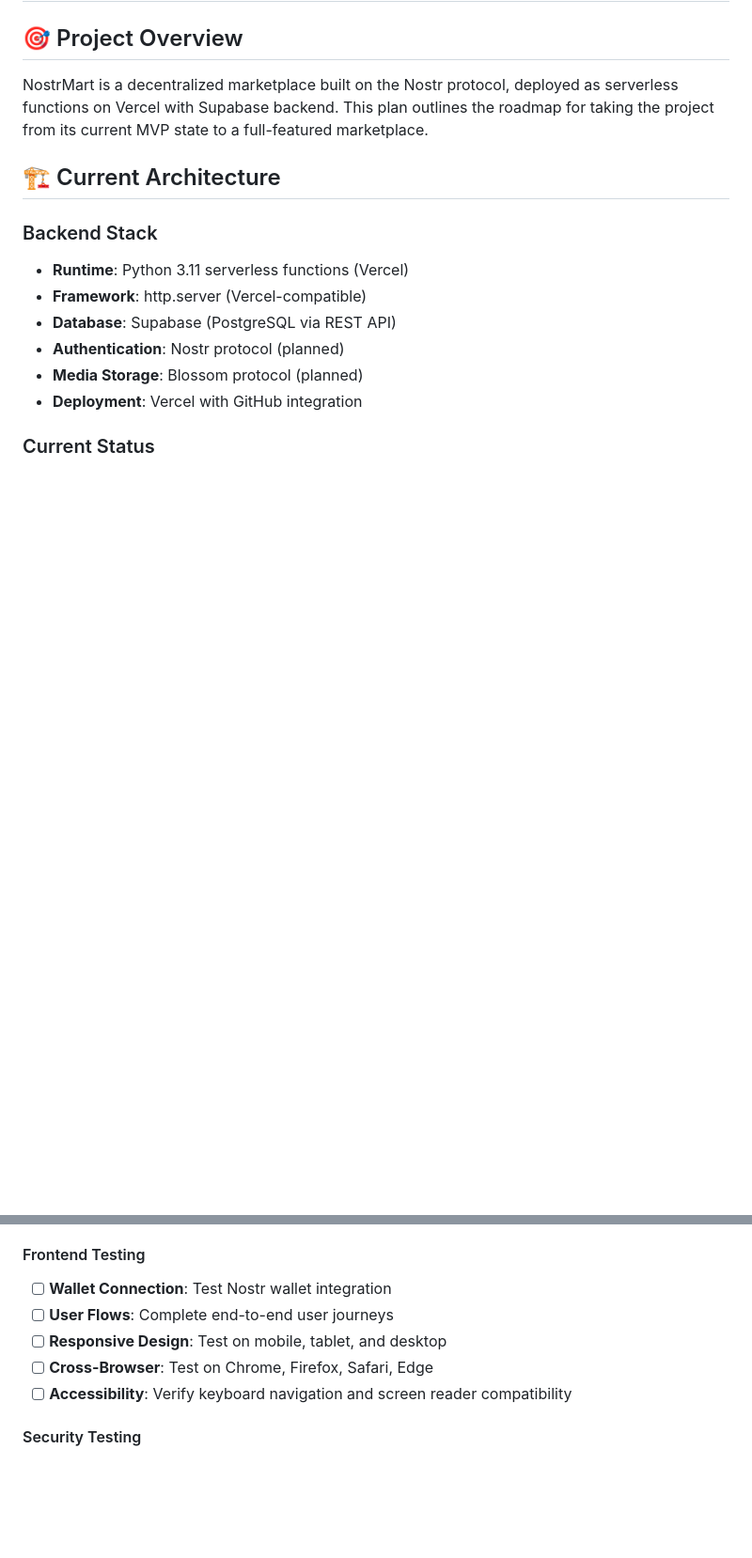
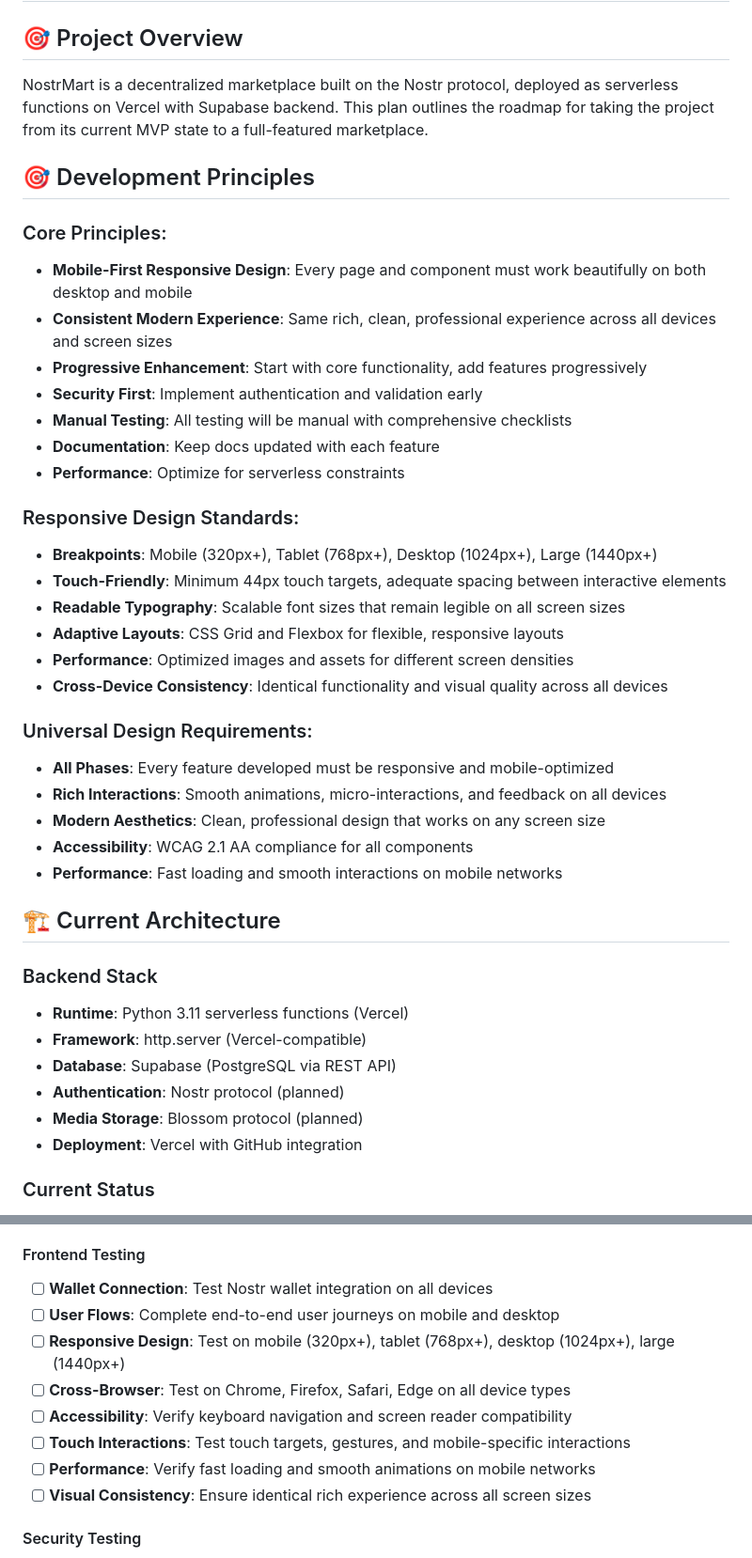
Before and after one commit to psam21/nostrmart, a Markdown page: DEVELOPMENT_PLAN.md, 2 parts joined by grey strips. Shown: that part at 94% size. Drawn GitHub-style; blank space fills up the shorter version.

Commit message:
Emphasize responsive design across all development phases
- Add comprehensive development principles section with mobile-first approach
- Define responsive design standards with specific breakpoints
- Establish universal design requirements for all phases
- Update success criteria to include responsive design validation
- Enhance testing procedures with cross-device testing requirements
- Add development guidelines emphasizing mobile-first and touch-friendly design
- Ensure consistent rich experience across all devices and screen sizes

```diff
--- a/DEVELOPMENT_PLAN.md
+++ b/DEVELOPMENT_PLAN.md
@@ -3,6 +3,32 @@
 ## 🎯 Project Overview
 
 NostrMart is a decentralized marketplace built on the Nostr protocol, deployed as serverless functions on Vercel with Supabase backend. This plan outlines the roadmap for taking the project from its current MVP state to a full-featured marketplace.
+
+## 🎯 Development Principles
+
+### Core Principles:
+- **Mobile-First Responsive Design**: Every page and component must work beautifully on both desktop and mobile
+- **Consistent Modern Experience**: Same rich, clean, professional experience across all devices and screen sizes
+- **Progressive Enhancement**: Start with core functionality, add features progressively
+- **Security First**: Implement authentication and validation early
+- **Manual Testing**: All testing will be manual with comprehensive checklists
+- **Documentation**: Keep docs updated with each feature
+- **Performance**: Optimize for serverless constraints
+
+### Responsive Design Standards:
+- **Breakpoints**: Mobile (320px+), Tablet (768px+), Desktop (1024px+), Large (1440px+)
+- **Touch-Friendly**: Minimum 44px touch targets, adequate spacing between interactive elements
+- **Readable Typography**: Scalable font sizes that remain legible on all screen sizes
+- **Adaptive Layouts**: CSS Grid and Flexbox for flexible, responsive layouts
+- **Performance**: Optimized images and assets for different screen densities
+- **Cross-Device Consistency**: Identical functionality and visual quality across all devices
+
+### Universal Design Requirements:
+- **All Phases**: Every feature developed must be responsive and mobile-optimized
+- **Rich Interactions**: Smooth animations, micro-interactions, and feedback on all devices
+- **Modern Aesthetics**: Clean, professional design that works on any screen size
+- **Accessibility**: WCAG 2.1 AA compliance for all components
+- **Performance**: Fast loading and smooth interactions on mobile networks
 
 ## 🏗️ Current Architecture
 
@@ -533,11 +568,14 @@ All testing will be performed manually using comprehensive checklists and proced
 - [ ] **Performance**: Check response times under normal load
 
 #### Frontend Testing
-- [ ] **Wallet Connection**: Test Nostr wallet integration
-- [ ] **User Flows**: Complete end-to-end user journeys
-- [ ] **Responsive Design**: Test on mobile, tablet, and desktop
-- [ ] **Cross-Browser**: Test on Chrome, Firefox, Safari, Edge
+- [ ] **Wallet Connection**: Test Nostr wallet integration on all devices
+- [ ] **User Flows**: Complete end-to-end user journeys on mobile and desktop
+- [ ] **Responsive Design**: Test on mobile (320px+), tablet (768px+), desktop (1024px+), large (1440px+)
+- [ ] **Cross-Browser**: Test on Chrome, Firefox, Safari, Edge on all device types
 - [ ] **Accessibility**: Verify keyboard navigation and screen reader compatibility
+- [ ] **Touch Interactions**: Test touch targets, gestures, and mobile-specific interactions
+- [ ] **Performance**: Verify fast loading and smooth animations on mobile networks
+- [ ] **Visual Consistency**: Ensure identical rich experience across all screen sizes
 
 #### Security Testing
 - [ ] **Input Validation**: Test with malicious inputs
```
Also changed, not shown: other parts of DEVELOPMENT_PLAN.md (+9 -0 lines).
